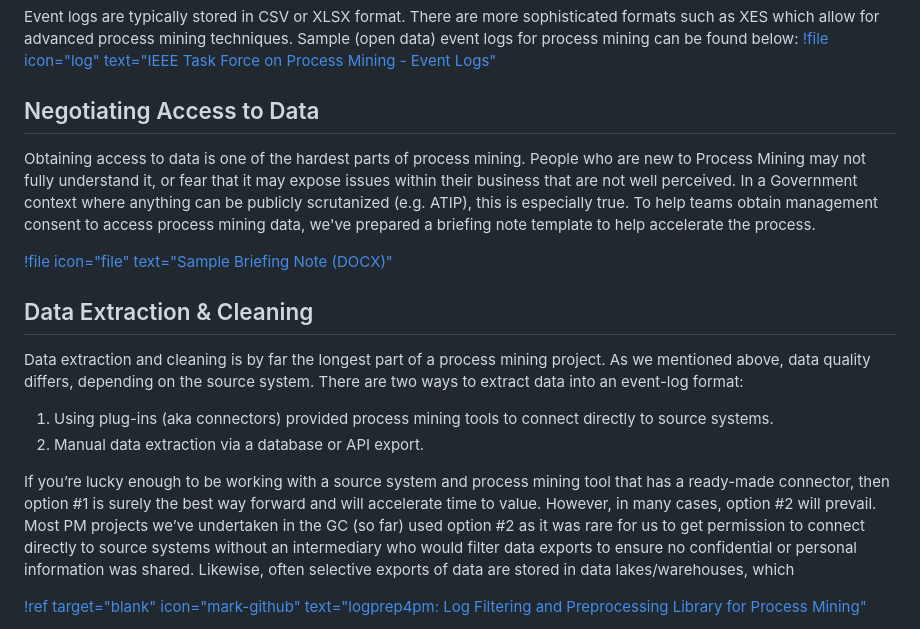
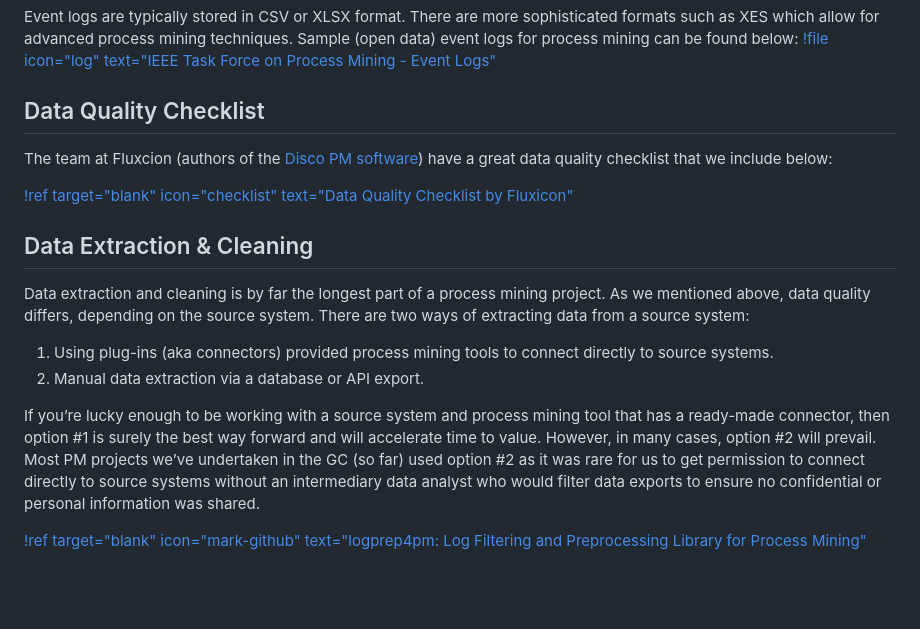
Before and after one commit to pm4canada/process-mining-framework, a Markdown page: framework/data-preparation.md, the part around the change printed below. Drawn GitHub-style; blank space fills up the shorter version.

```diff
--- a/framework/data-preparation.md
+++ b/framework/data-preparation.md
@@ -28,17 +41,18 @@ The key requirement to producing an event log is that actions are recorded in in
 Event logs are typically stored in CSV or XLSX format. There are more sophisticated formats such as XES which allow for advanced process mining techniques. Sample (open data) event logs for process mining can be found below:
 [!file icon="log" text="IEEE Task Force on Process Mining - Event Logs"](https://www.tf-pm.org/resources/logs)
 
-## Negotiating Access to Data
-Obtaining access to data is one of the hardest parts of process mining. People who are new to Process Mining may not fully understand it, or fear that it may expose issues within their business that are not well perceived. In a Government context where anything can be publicly scrutanized (e.g. ATIP), this is especially true. To help teams obtain management consent to access process mining data, we've prepared a briefing note template to help accelerate the process.
+## Data Quality Checklist
+The team at Fluxcion (authors of the [Disco PM software](https://www.fluxicon.com/disco/)) have a great data quality checklist that we include below:
 
-[!file icon="file" text="Sample Briefing Note (DOCX)"](/framework/data-access-process-mining-briefing-note.docx)
+[!ref target="blank" icon="checklist" text="Data Quality Checklist by Fluxicon"](https://files.fluxicon.com/Templates/Data-Quality-Checklist.pdf)
+
 
 ## Data Extraction & Cleaning
-Data extraction and cleaning is by far the longest part of a process mining project. As we mentioned above, data quality differs, depending on the source system. There are two ways to extract data into an event-log format:
+Data extraction and cleaning is by far the longest part of a process mining project. As we mentioned above, data quality differs, depending on the source system. There are two ways of extracting data from a source system:
 1.	Using plug-ins (aka connectors) provided process mining tools to connect directly to source systems.
 2.	Manual data extraction via a database or API export.
 
-If you’re lucky enough to be working with a source system and process mining tool that has a ready-made connector, then option #1 is surely the best way forward and will accelerate time to value. However, in many cases, option #2 will prevail. Most PM projects we’ve undertaken in the GC (so far) used option #2 as it was rare for us to get permission to connect directly to source systems without an intermediary who would filter data exports to ensure no confidential or personal information was shared. Likewise, often selective exports of data are stored in data lakes/warehouses, which
+If you’re lucky enough to be working with a source system and process mining tool that has a ready-made connector, then option #1 is surely the best way forward and will accelerate time to value. However, in many cases, option #2 will prevail. Most PM projects we’ve undertaken in the GC (so far) used option #2 as it was rare for us to get permission to connect directly to source systems without an intermediary data analyst who would filter data exports to ensure no confidential or personal information was shared.
 
 [!ref target="blank" icon="mark-github" text="logprep4pm: Log Filtering and Preprocessing Library for Process Mining"](https://github.com/ProcessMining-uOttawa/logprep4pm)
 
```
Also changed, not shown: other parts of framework/data-preparation.md (+14 -3 lines), framework/process-qualification.md (+1 -1 lines), framework/pmia-impact-value.png (added), 1 other file.
